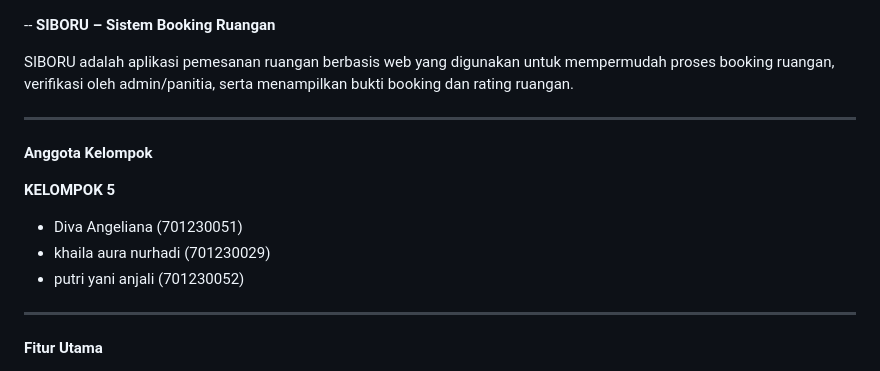
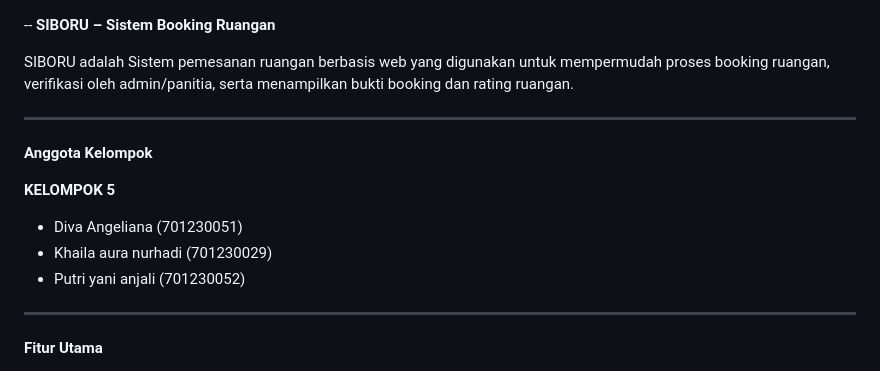
Before and after one commit to dvaang/final_project_siboru, a Markdown page: README.md, the part around the change. Drawn GitHub-style.

Commit message:
Fix capitalization and wording in README.md
Correct capitalization and minor text adjustments.

```diff
--- a/README.md
+++ b/README.md
@@ -1,7 +1,7 @@
 --
  **SIBORU – Sistem Booking Ruangan**
 
-SIBORU adalah aplikasi pemesanan ruangan berbasis web yang digunakan untuk mempermudah proses booking ruangan, verifikasi oleh admin/panitia, serta menampilkan bukti booking dan rating ruangan.
+SIBORU adalah Sistem pemesanan ruangan berbasis web yang digunakan untuk mempermudah proses booking ruangan, verifikasi oleh admin/panitia, serta menampilkan bukti booking dan rating ruangan.
 
 ---
 
@@ -10,8 +10,8 @@ SIBORU adalah aplikasi pemesanan ruangan berbasis web yang digunakan untuk mempe
 **KELOMPOK 5**
 
 * Diva Angeliana (701230051)
-* khaila aura nurhadi (701230029)
-* putri yani anjali (701230052)
+* Khaila aura nurhadi (701230029)
+* Putri yani anjali (701230052)
 
 ---
 
```
